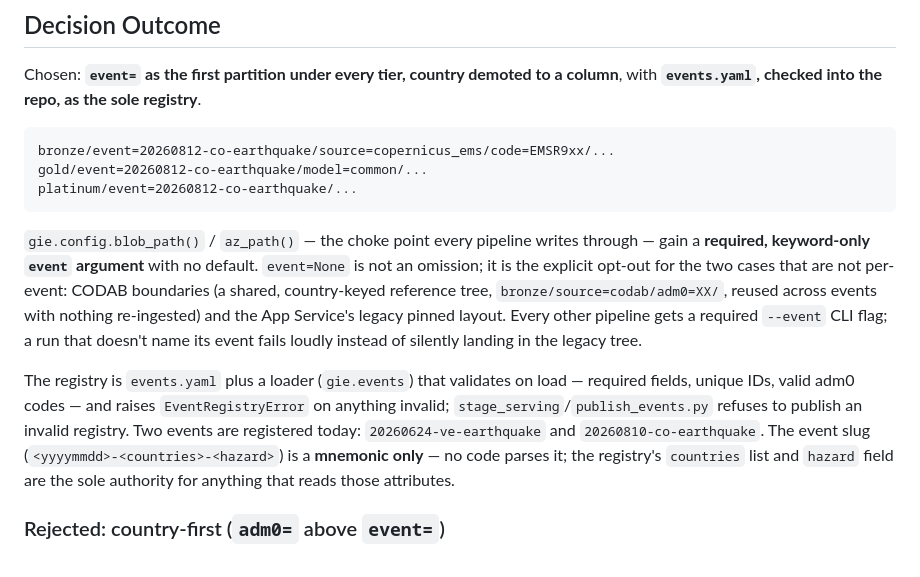
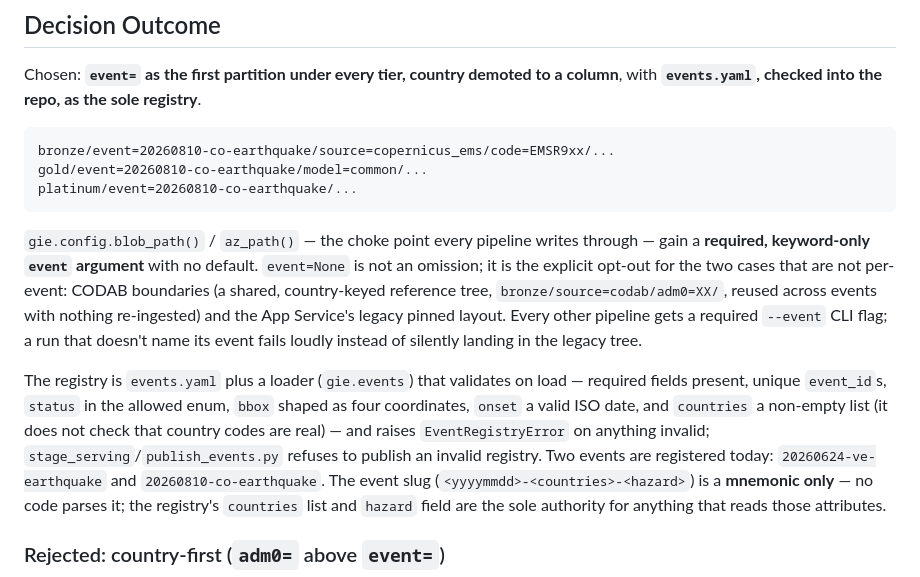
Before and after one commit to OCHA-DAP/ds-geospatial-impact-estimates, a Markdown page: docs/decisions/0027-event-keyed-partitioning-and-registry.md, the part around the change. GitHub-like rendering.

Commit message:
adr: 0027 factual corrections — real CO slug in examples, accurate registry-validation claim

````diff
--- a/docs/decisions/0027-event-keyed-partitioning-and-registry.md
+++ b/docs/decisions/0027-event-keyed-partitioning-and-registry.md
@@ -43,9 +43,9 @@ to a column**, with **`events.yaml`, checked into the repo, as the sole
 registry**.
 
 ```
-bronze/event=20260812-co-earthquake/source=copernicus_ems/code=EMSR9xx/...
-gold/event=20260812-co-earthquake/model=common/...
-platinum/event=20260812-co-earthquake/...
+bronze/event=20260810-co-earthquake/source=copernicus_ems/code=EMSR9xx/...
+gold/event=20260810-co-earthquake/model=common/...
+platinum/event=20260810-co-earthquake/...
 ```
 
 `gie.config.blob_path()` / `az_path()` — the choke point every pipeline
@@ -58,9 +58,11 @@ pipeline gets a required `--event` CLI flag; a run that doesn't name its
 event fails loudly instead of silently landing in the legacy tree.
 
 The registry is `events.yaml` plus a loader (`gie.events`) that validates on
-load — required fields, unique IDs, valid adm0 codes — and raises
-`EventRegistryError` on anything invalid; `stage_serving`/`publish_events.py`
-refuses to publish an invalid registry. Two events are registered today:
+load — required fields present, unique `event_id`s, `status` in the allowed
+enum, `bbox` shaped as four coordinates, `onset` a valid ISO date, and
+`countries` a non-empty list (it does not check that country codes are
+real) — and raises `EventRegistryError` on anything invalid;
+`stage_serving`/`publish_events.py` refuses to publish an invalid registry. Two events are registered today:
 `20260624-ve-earthquake` and `20260810-co-earthquake`. The event slug
 (`<yyyymmdd>-<countries>-<hazard>`) is a **mnemonic only** — no code parses
 it; the registry's `countries` list and `hazard` field are the sole
````
Also changed, not shown: 1 other file.
